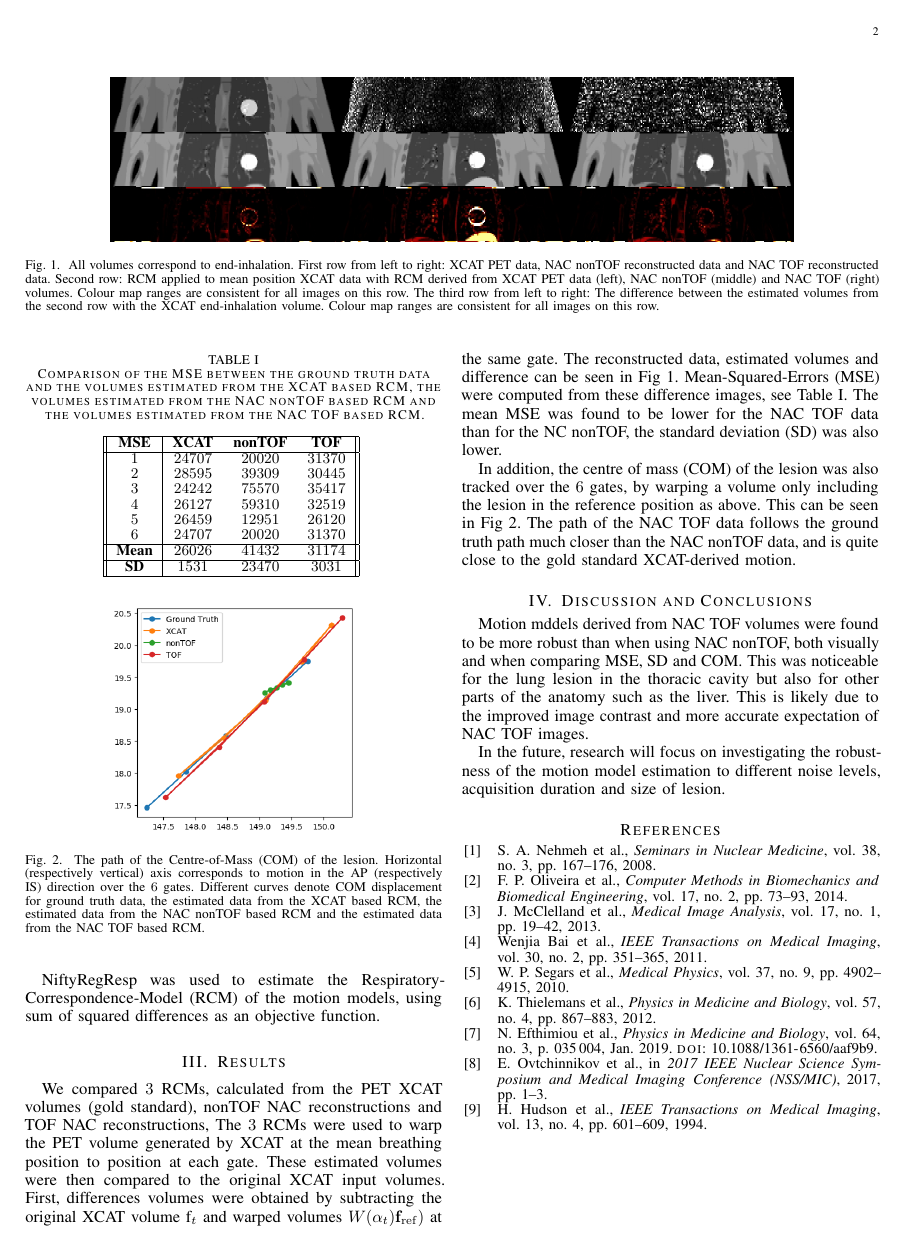
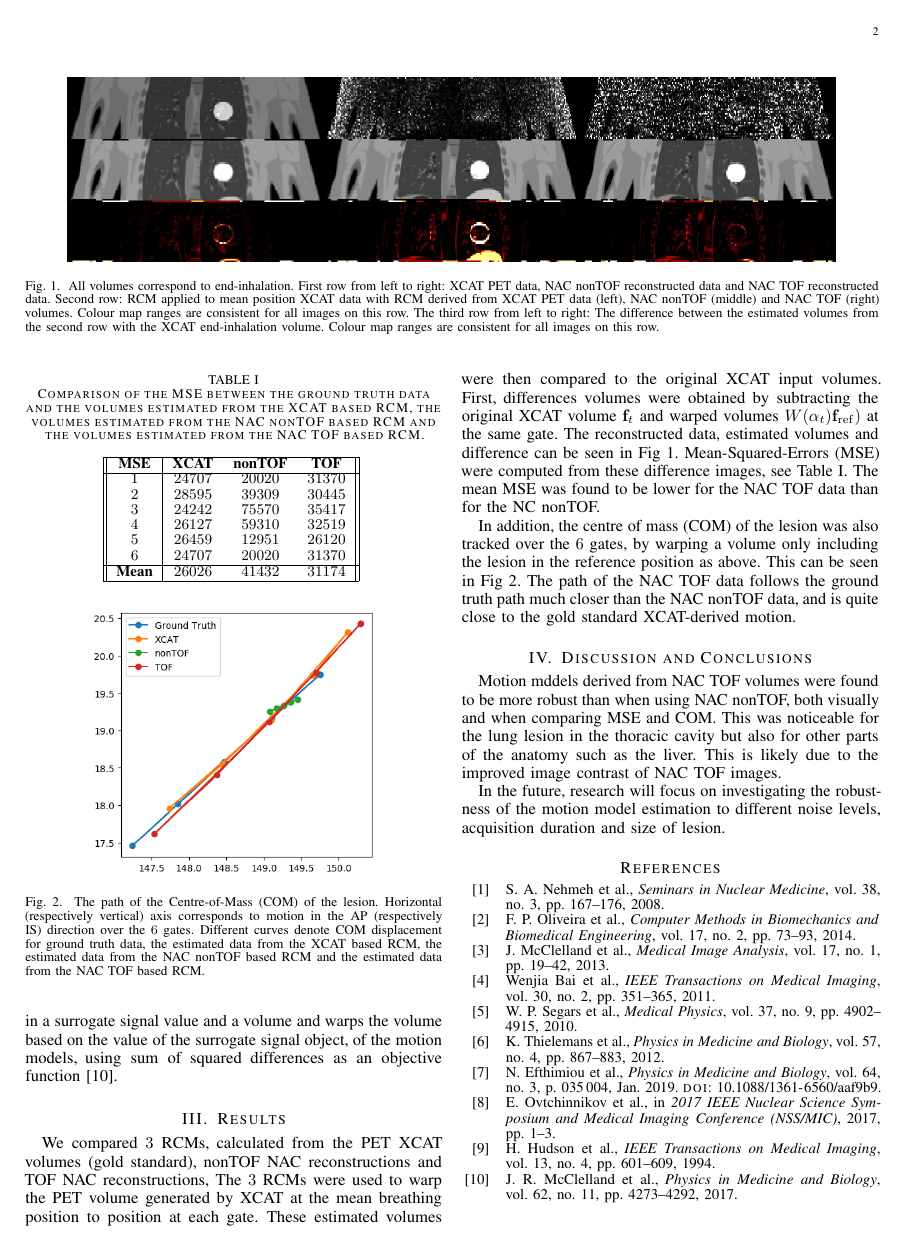
Before and after one commit to ALEXJAZZ008008/mic_submission_2019, a LaTeX paper (main.tex): page 2 of 2. Compiled offline with pdfLaTeX; a missing font is replaced by an installed copy or a similar font; a LaTeX package or settings file that is missing is left out.

Commit message:
Updates from Overleaf

```diff
--- a/main.tex
+++ b/main.tex
@@ -74,12 +74,12 @@ PET acquisitions were simulated using STIR~\cite{Thielemans2012,Efthimiou2018} t
 
 \noindent where $\alpha_{kt}$ is the 3D B-spline coefficient for node $k$ at time point $t$, and $R_{ik}$ are the model parameters.
 
-NiftyRegResp was used to estimate the Respiratory-Correspondence-Model (RCM) of the motion models, using sum of squared differences as an objective function.
+NiftyRegResp was used to estimate the Respiratory-Correspondence-Model (RCM), which is the object that takes in a surrogate signal value and a volume and warps the volume based on the value of the surrogate signal object, of the motion models, using sum of squared differences as an objective function~\cite{McClelland2017}.
 
 \section{Results}
 \begin{figure*}
     \centering
-    \includegraphics[width=0.8\linewidth]{figures/output.png}
+    \includegraphics[width=0.9\linewidth]{figures/output.png}
     \caption{All volumes correspond to end-inhalation. First row from left to right: XCAT PET data, NAC nonTOF reconstructed data and NAC TOF reconstructed data. Second row: RCM applied to mean position XCAT data with RCM derived from XCAT PET data (left), NAC nonTOF (middle) and NAC TOF (right) volumes. Colour map ranges are consistent for all images on this row. The third row from left to right: The difference between the estimated volumes from the second row with the XCAT end-inhalation volume. Colour map ranges are consistent for all images on this row.}
     \label{fig:output}
 \end{figure*}
@@ -101,25 +101,23 @@ NiftyRegResp was used to estimate the Respiratory-Correspondence-Model (RCM) of
     \hline
         \textbf{Mean}   & $26026$       & $41432$           & $31174$       \\
     \hline
-        \textbf{SD}     & $1531$        & $23470$           & $3031$        \\
-    \hline
     \end{tabular}
     \label{tab:mse}
 \end{table}
 
 \begin{figure}
     \centering
-    \includegraphics[width=0.6\linewidth]{figures/com_graph.png}
+    \includegraphics[width=0.7\linewidth]{figures/com_graph.png}
     \caption{The path of the Centre-of-Mass (COM) of the lesion. Horizontal (respectively vertical) axis corresponds to motion in the AP (respectively IS) direction over the $6$ gates. Different curves denote COM displacement for  ground truth data, the estimated data from the XCAT based RCM, the estimated data from the NAC nonTOF based RCM and the estimated data from the NAC TOF based RCM.}
     \label{fig:com_graph}
 \end{figure}
 
-We compared $3$ RCMs, calculated from the PET XCAT volumes (gold standard), nonTOF NAC reconstructions and TOF NAC reconstructions, The $3$ RCMs were used to warp the PET volume generated by XCAT at the mean breathing position to position at each gate. These estimated volumes were then compared to the original XCAT input volumes. First, differences volumes were obtained by subtracting the original XCAT volume \bold{f}$_t$ and warped volumes $W(\alpha_t) \bold{f}_\mathrm{ref})$ at the same gate. The reconstructed data, estimated volumes and difference can be seen in Fig~\ref{fig:output}. Mean-Squared-Errors (MSE) were computed from these difference images, see Table~\ref{tab:mse}. The mean MSE was found to be lower for the NAC TOF data than for the NC nonTOF, the standard deviation (SD) was also lower.
+We compared $3$ RCMs, calculated from the PET XCAT volumes (gold standard), nonTOF NAC reconstructions and TOF NAC reconstructions, The $3$ RCMs were used to warp the PET volume generated by XCAT at the mean breathing position to position at each gate. These estimated volumes were then compared to the original XCAT input volumes. First, differences volumes were obtained by subtracting the original XCAT volume $\bold{f}_t$ and warped volumes $W(\alpha_t) \bold{f}_\mathrm{ref})$ at the same gate. The reconstructed data, estimated volumes and difference can be seen in Fig~\ref{fig:output}. Mean-Squared-Errors (MSE) were computed from these difference images, see Table~\ref{tab:mse}. The mean MSE was found to be lower for the NAC TOF data than for the NC nonTOF.
 
 In addition, the centre of mass (COM) of the lesion was also tracked over the $6$ gates, by warping a volume only including the lesion in the reference position as above. This can be seen in Fig~\ref{fig:com_graph}. The path of the NAC TOF data follows the ground truth path much closer than the NAC nonTOF data, and is quite close to the gold standard XCAT-derived motion.
 
 \section{Discussion and Conclusions}
-Motion mddels derived from NAC TOF volumes were found to be more robust than when using NAC nonTOF, both visually and when comparing MSE, SD and COM. This was noticeable for the lung lesion in the thoracic cavity but also for other parts of the anatomy such as the liver. This is likely due to the improved image contrast and more accurate expectation of NAC TOF images.
+Motion mddels derived from NAC TOF volumes were found to be more robust than when using NAC nonTOF, both visually and when comparing MSE and COM. This was noticeable for the lung lesion in the thoracic cavity but also for other parts of the anatomy such as the liver. This is likely due to the improved image contrast of NAC TOF images.
 
 In the future, research will focus on investigating the robustness of the motion model estimation to different noise levels, acquisition duration and size of lesion.
 
```
Also changed, not shown: main.tex (2 more changed lines).
